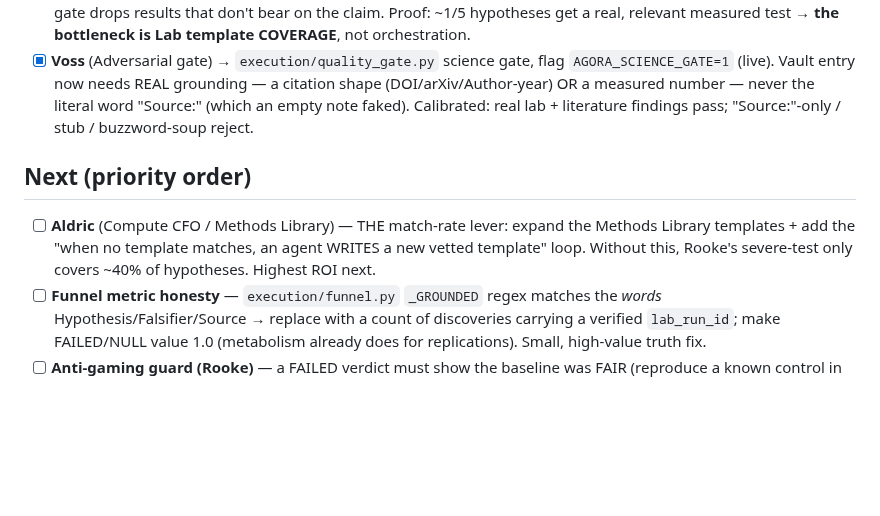
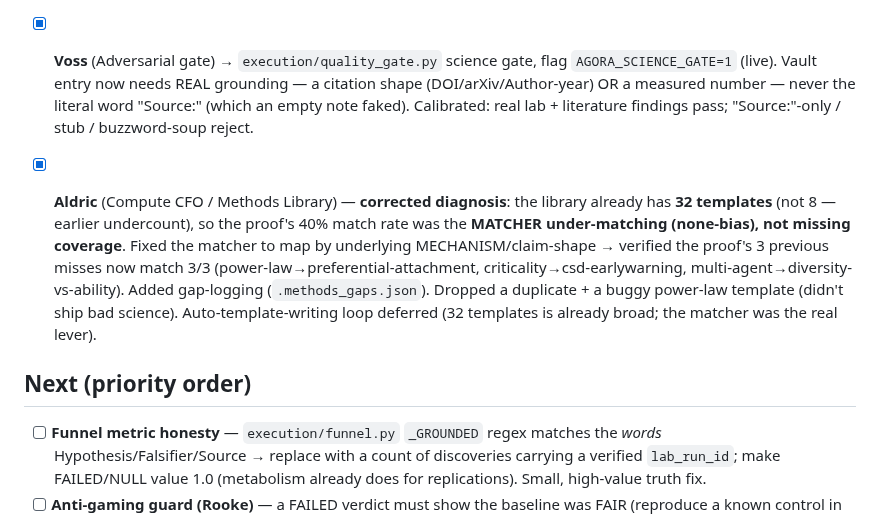
Before and after one commit to DanceNitra/agora, a Markdown page: agora_output/strategy/agent_redesign_tracker.md, the part around the change. Drawn GitHub-style; blank space fills up the shorter version.

Commit message:
tracker: Aldric/Methods-Library done (matcher fixed, not coverage); next = funnel metric + Rooke fair-baseline guard

```diff
--- a/agora_output/strategy/agent_redesign_tracker.md
+++ b/agora_output/strategy/agent_redesign_tracker.md
@@ -16,10 +16,15 @@ formatted churn. One agent per cycle, flag-gated + reversible (CLAUDE.md rules).
   number — never the literal word "Source:" (which an empty note faked). Calibrated: real lab + literature
   findings pass; "Source:"-only / stub / buzzword-soup reject.
 
+- [x] **Aldric** (Compute CFO / Methods Library) — **corrected diagnosis**: the library already has **32
+  templates** (not 8 — earlier undercount), so the proof's 40% match rate was the **MATCHER under-matching
+  (none-bias), not missing coverage**. Fixed the matcher to map by underlying MECHANISM/claim-shape →
+  verified the proof's 3 previous misses now match 3/3 (power-law→preferential-attachment,
+  criticality→csd-earlywarning, multi-agent→diversity-vs-ability). Added gap-logging (`.methods_gaps.json`).
+  Dropped a duplicate + a buggy power-law template (didn't ship bad science). Auto-template-writing loop
+  deferred (32 templates is already broad; the matcher was the real lever).
+
 ## Next (priority order)
-- [ ] **Aldric** (Compute CFO / Methods Library) — THE match-rate lever: expand the Methods Library
-  templates + add the "when no template matches, an agent WRITES a new vetted template" loop. Without this,
-  Rooke's severe-test only covers ~40% of hypotheses. Highest ROI next.
 - [ ] **Funnel metric honesty** — `execution/funnel.py` `_GROUNDED` regex matches the *words*
   Hypothesis/Falsifier/Source → replace with a count of discoveries carrying a verified `lab_run_id`; make
   FAILED/NULL value 1.0 (metabolism already does for replications). Small, high-value truth fix.
```
